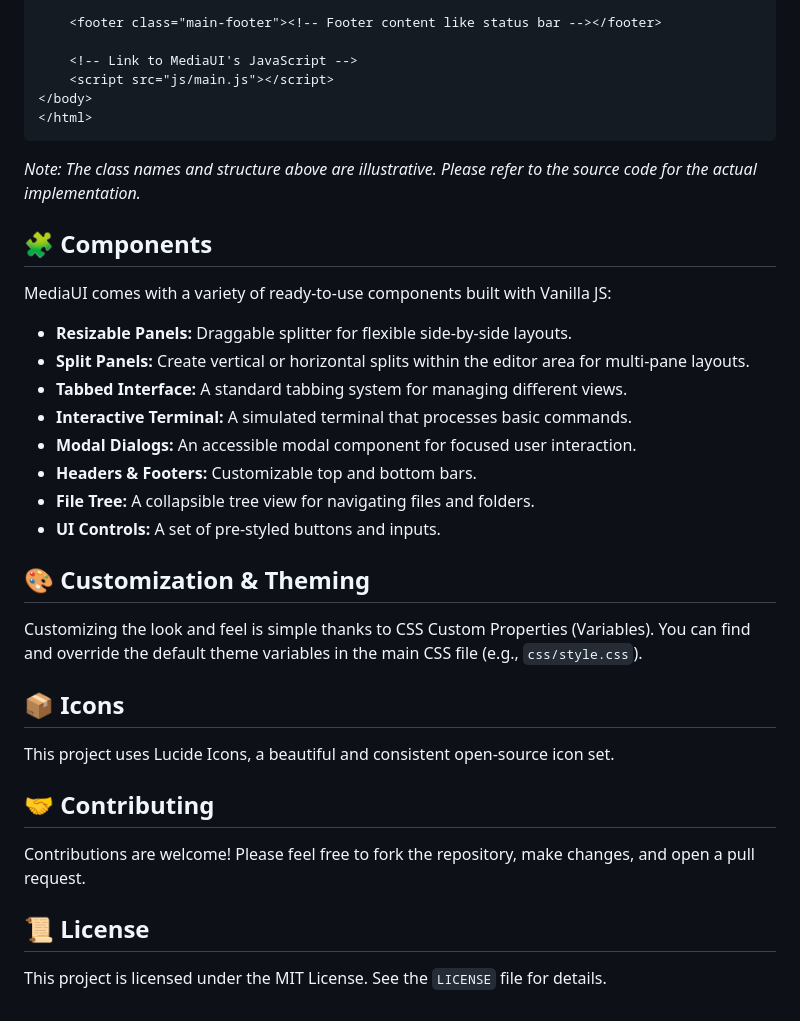
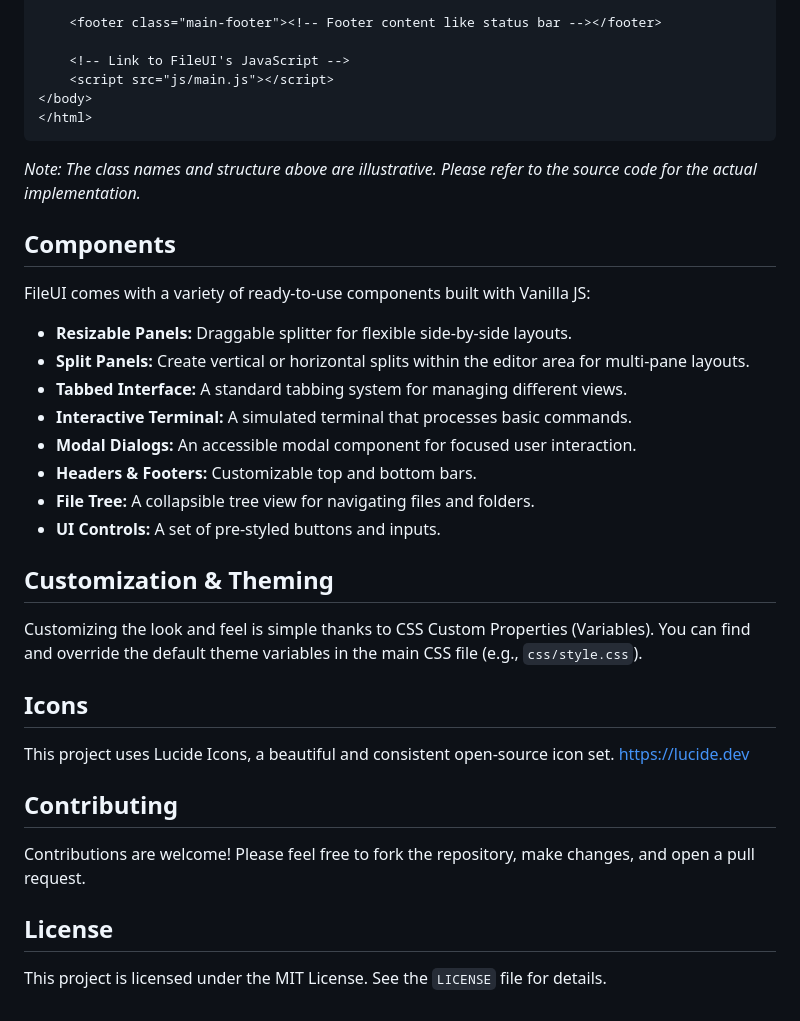
Before and after one commit to DangerDrome/FileUI, a Markdown page: README.md, the part around the change printed below. Drawn GitHub-style.

````diff
--- a/README.md
+++ b/README.md
@@ -64,16 +75,16 @@ Here is a basic example of an HTML structure:
 
     <footer class="main-footer"><!-- Footer content like status bar --></footer>
 
-    <!-- Link to MediaUI's JavaScript -->
+    <!-- Link to FileUI's JavaScript -->
     <script src="js/main.js"></script>
 </body>
 </html>
 ```
 *Note: The class names and structure above are illustrative. Please refer to the source code for the actual implementation.*
 
-## 🧩 Components
+## Components
 
-MediaUI comes with a variety of ready-to-use components built with Vanilla JS:
+FileUI comes with a variety of ready-to-use components built with Vanilla JS:
 
 -   **Resizable Panels:** Draggable splitter for flexible side-by-side layouts.
 -   **Split Panels:** Create vertical or horizontal splits within the editor area for multi-pane layouts.
@@ -84,18 +95,19 @@ MediaUI comes with a variety of ready-to-use components built with Vanilla JS:
 -   **File Tree:** A collapsible tree view for navigating files and folders.
 -   **UI Controls:** A set of pre-styled buttons and inputs.
 
-## 🎨 Customization & Theming
+## Customization & Theming
 
 Customizing the look and feel is simple thanks to CSS Custom Properties (Variables). You can find and override the default theme variables in the main CSS file (e.g., `css/style.css`).
 
-## 📦 Icons
+## Icons
 
 This project uses Lucide Icons, a beautiful and consistent open-source icon set.
+https://lucide.dev
 
-## 🤝 Contributing
+## Contributing
 
 Contributions are welcome! Please feel free to fork the repository, make changes, and open a pull request.
 
-## 📜 License
+## License
 
 This project is licensed under the MIT License. See the `LICENSE` file for details.
````
Also changed, not shown: other parts of README.md (+23 -12 lines), Screenshot_01.png (added), 3 other files.
